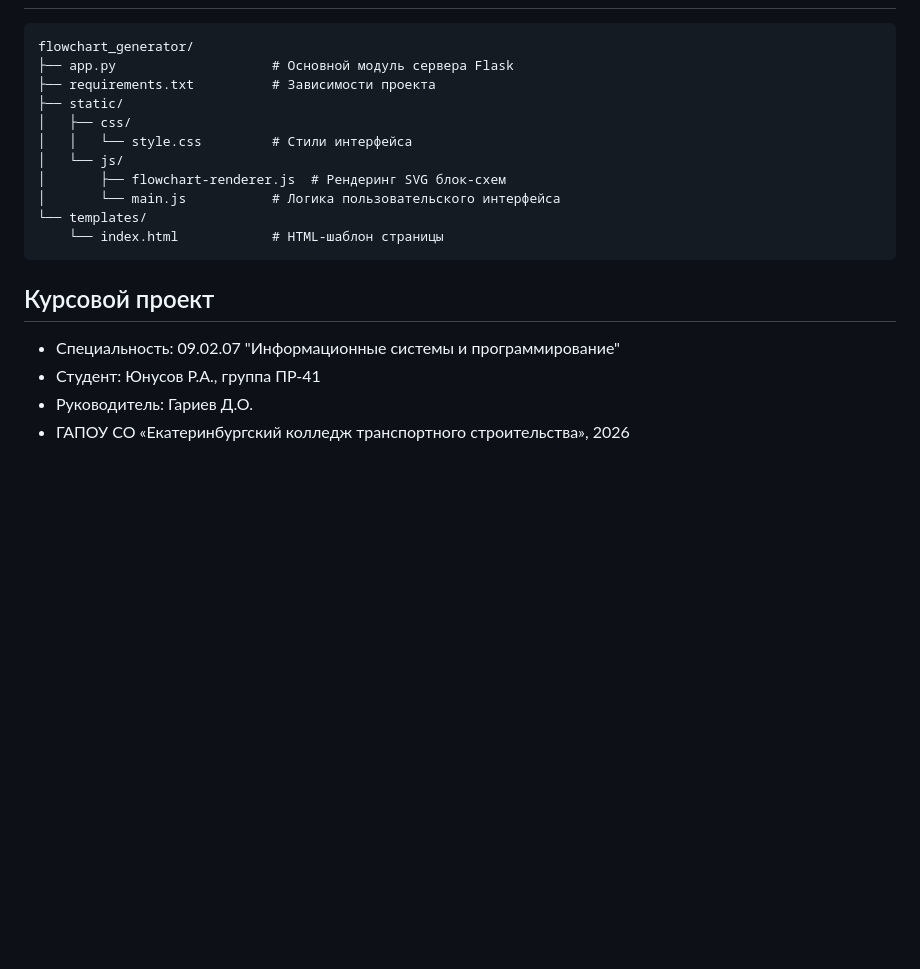
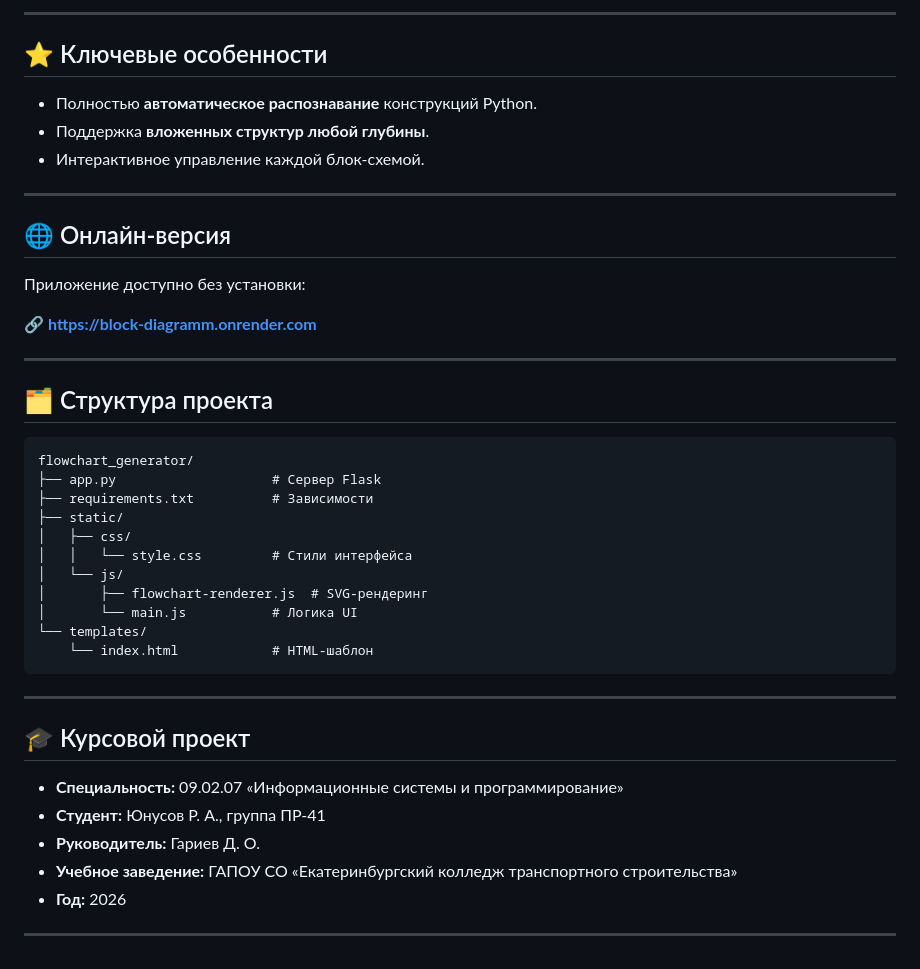
Before and after one commit to IsPorCHen/Block-Diagramm, a Markdown page: README.md, the part around one of its changes. Drawn GitHub-style; blank space fills up the shorter version.

````diff
--- a/README.md
+++ b/README.md
@@ -65,19 +71,45 @@ python app.py
+---
+
+## ⭐ Ключевые особенности
+
+* Полностью **автоматическое распознавание** конструкций Python.
+* Поддержка **вложенных структур любой глубины**.
+* Интерактивное управление каждой блок‑схемой.
+
+---
+
+## 🌐 Онлайн‑версия
+
+Приложение доступно без установки:
+
+🔗 **[https://block-diagramm.onrender.com](https://block-diagramm.onrender.com)**
+
+---
+
+## 🗂️ Структура проекта
+
 ```
 flowchart_generator/
-├── app.py                    # Основной модуль сервера Flask
-├── requirements.txt          # Зависимости проекта
+├── app.py                    # Сервер Flask
+├── requirements.txt          # Зависимости
 ├── static/
 │   ├── css/
 │   │   └── style.css         # Стили интерфейса
 │   └── js/
-│       ├── flowchart-renderer.js  # Рендеринг SVG блок-схем
-│       └── main.js           # Логика пользовательского интерфейса
+│       ├── flowchart-renderer.js  # SVG‑рендеринг
+│       └── main.js           # Логика UI
 └── templates/
-    └── index.html            # HTML-шаблон страницы
+    └── index.html            # HTML‑шаблон
 ```
 
-## Курсовой проект
-* Специальность: 09.02.07 "Информационные системы и программирование"
-* Студент: Юнусов Р.А., группа ПР-41
-* Руководитель: Гариев Д.О.
-* ГАПОУ СО «Екатеринбургский колледж транспортного строительства», 2026
+---
+
+## 🎓 Курсовой проект
+
+* **Специальность:** 09.02.07 «Информационные системы и программирование»
+* **Студент:** Юнусов Р. А., группа ПР‑41
+* **Руководитель:** Гариев Д. О.
+* **Учебное заведение:** ГАПОУ СО «Екатеринбургский колледж транспортного строительства»
+* **Год:** 2026
+
+---
````
Also changed, not shown: other parts of README.md (+52 -46 lines).
